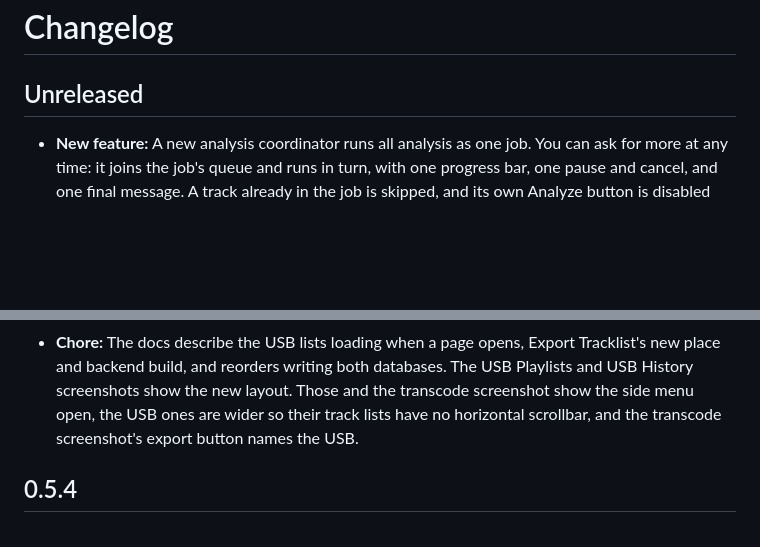
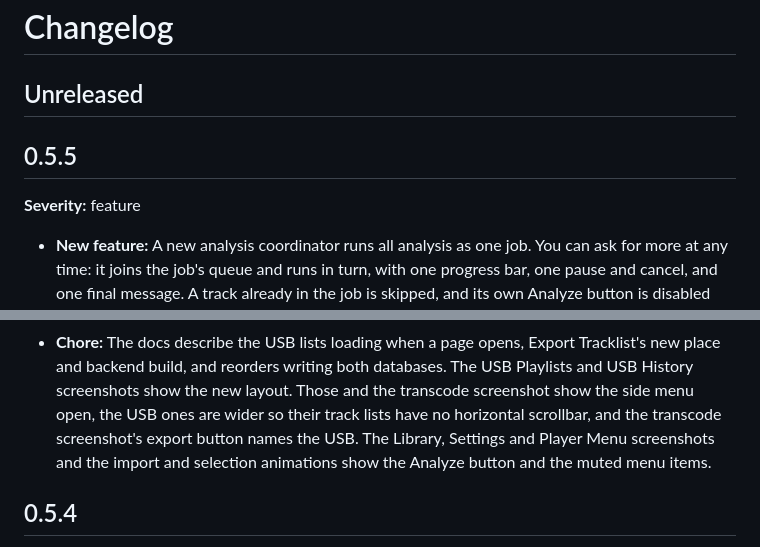
Before and after one commit to haivala/dj-usb-tkit, a Markdown page: CHANGELOG.md, 2 parts joined by grey strips. Drawn GitHub-style; blank space fills up the shorter version.

```diff
--- a/CHANGELOG.md
+++ b/CHANGELOG.md
@@ -38,6 +38,10 @@
 -->
 
 ## Unreleased
+
+## 0.5.5
+
+**Severity:** feature
 
 - **New feature:** A new analysis coordinator runs all analysis as one job. You can ask for more at any time:
   it joins the job's queue and runs in turn, with one progress bar, one pause and cancel, and one final message.
@@ -107,7 +111,9 @@
 - **Chore:** The docs describe the USB lists loading when a page opens, Export Tracklist's new place and
   backend build, and reorders writing both databases. The USB Playlists and USB History screenshots show the
   new layout. Those and the transcode screenshot show the side menu open, the USB ones are wider so their track
-  lists have no horizontal scrollbar, and the transcode screenshot's export button names the USB.
+  lists have no horizontal scrollbar, and the transcode screenshot's export button names the USB. The Library,
+  Settings and Player Menu screenshots and the import and selection animations show the Analyze button and the
+  muted menu items.
 
 ## 0.5.4
 
```
Also changed, not shown: docs/assets/DJ-USB-Tkit.png, docs/assets/player-menu.png, docs/assets/settings.png, 9 other files.
